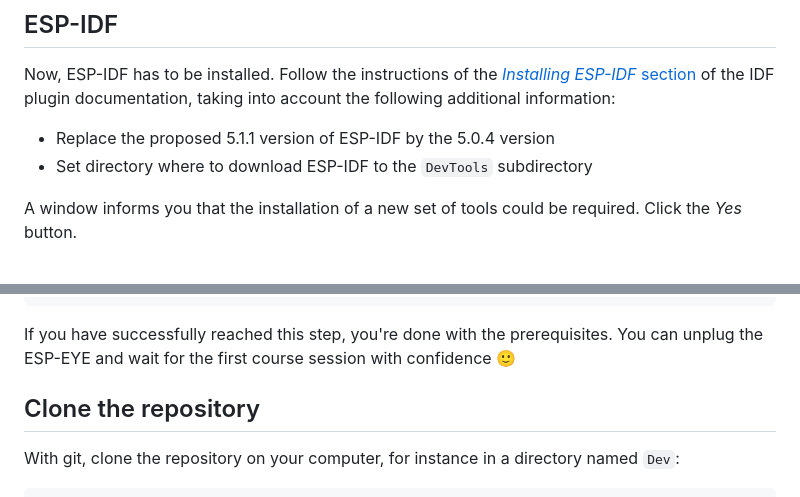
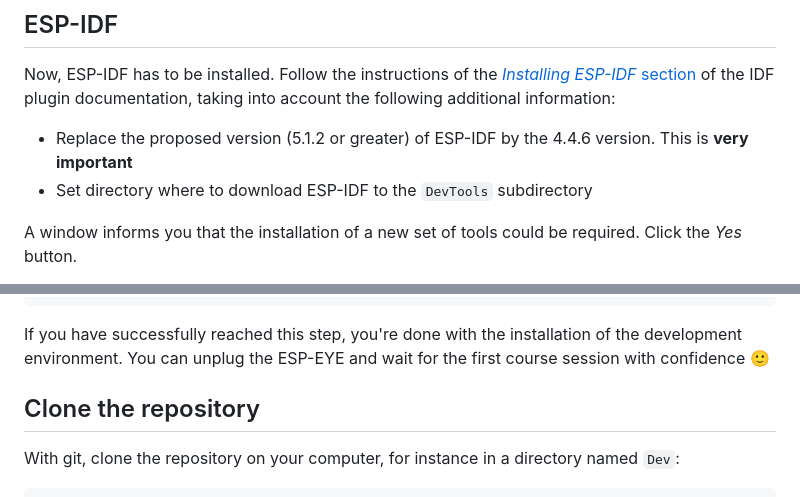
Before and after one commit to PascalBod/IMTAtlantique-2024, a Markdown page: prerequisites_instructions.md, 2 parts joined by grey strips. Rendered like a GitHub page.

Commit message:
Return to ESP-IDF 4.4

````diff
--- a/prerequisites_instructions.md
+++ b/prerequisites_instructions.md
@@ -105,7 +105,7 @@ If the displayed Eclipse window is almost empty, click the *Restore* icon on the
 ## ESP-IDF
 
 Now, ESP-IDF has to be installed. Follow the instructions of the [*Installing ESP-IDF* section](https://github.com/espressif/idf-eclipse-plugin#installing-esp-idf) of the IDF plugin documentation, taking into account the following additional information:
-* Replace the proposed 5.1.1 version of ESP-IDF by the 5.0.4 version
+* Replace the proposed version (5.1.2 or greater) of ESP-IDF by the 4.4.6 version. This is **very important**
 * Set directory where to download ESP-IDF to the `DevTools` subdirectory
 
 A window informs you that the installation of a new set of tools could be required. Click the *Yes* button.
@@ -222,7 +222,7 @@ Hello from app_main!
 Hello from app_main!
 ```
 
-If you have successfully reached this step, you're done with the prerequisites. You can unplug the ESP-EYE and wait for the first course session with confidence &#x1F642;
+If you have successfully reached this step, you're done with the installation of the development environment. You can unplug the ESP-EYE and wait for the first course session with confidence &#x1F642;
 
 ## Clone the repository
 
````
